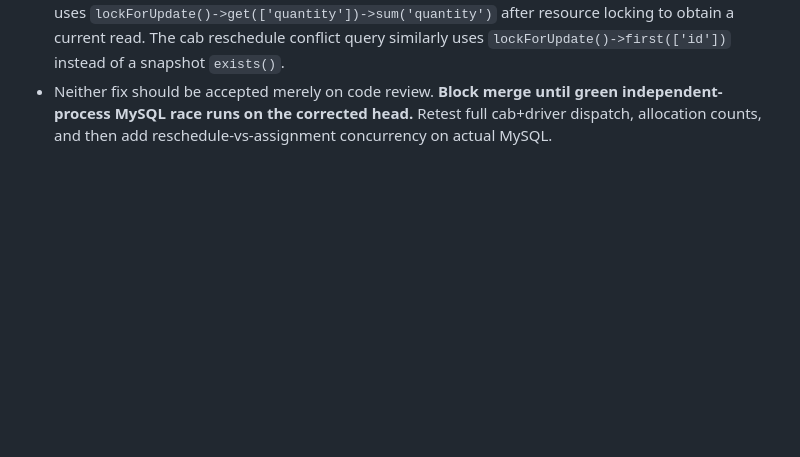
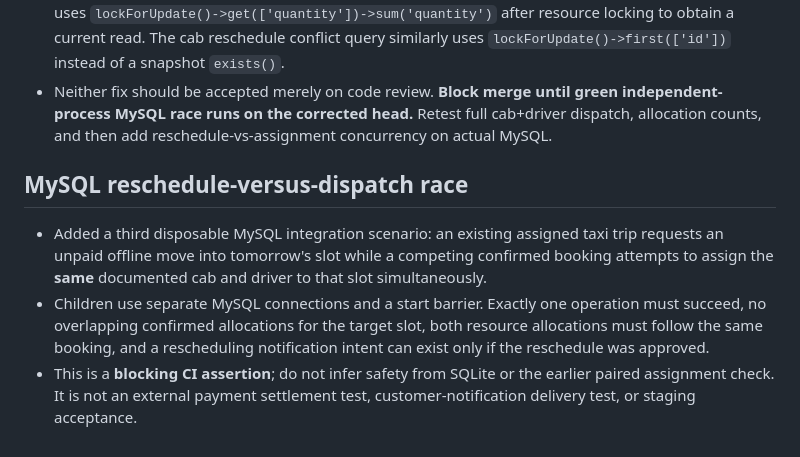
Before and after one commit to kgsanjay/gkwhizwheel, a Markdown page: docs/requirements/ISSUE-56-STAGING-ACCEPTANCE-CHECKLIST.md, the part around the change. Drawn GitHub-style; blank space fills up the shorter version.

Commit message:
docs #56: rescheduling vs competing cab dispatch real MySQL acceptance

```diff
--- a/docs/requirements/ISSUE-56-STAGING-ACCEPTANCE-CHECKLIST.md
+++ b/docs/requirements/ISSUE-56-STAGING-ACCEPTANCE-CHECKLIST.md
@@ -57,3 +57,9 @@
 - The first paired dispatch race **failed**: both workers reported success despite overlapping bookings. This is a real overbooking blocker; SQLite-only CI had passed.
 - Root-cause hypothesis: a plain aggregate overlap read inside `ServiceResourceAllocator` can reuse a REPEATABLE READ snapshot established before waiting for the resource row lock. The allocator now uses `lockForUpdate()->get(['quantity'])->sum('quantity')` after resource locking to obtain a current read. The cab reschedule conflict query similarly uses `lockForUpdate()->first(['id'])` instead of a snapshot `exists()`.
 - Neither fix should be accepted merely on code review. **Block merge until green independent-process MySQL race runs on the corrected head.** Retest full cab+driver dispatch, allocation counts, and then add reschedule-vs-assignment concurrency on actual MySQL.
+
+## MySQL reschedule-versus-dispatch race
+
+- Added a third disposable MySQL integration scenario: an existing assigned taxi trip requests an unpaid offline move into tomorrow's slot while a competing confirmed booking attempts to assign the **same** documented cab and driver to that slot simultaneously.
+- Children use separate MySQL connections and a start barrier. Exactly one operation must succeed, no overlapping confirmed allocations for the target slot, both resource allocations must follow the same booking, and a rescheduling notification intent can exist only if the reschedule was approved.
+- This is a **blocking CI assertion**; do not infer safety from SQLite or the earlier paired assignment check. It is not an external payment settlement test, customer-notification delivery test, or staging acceptance.
```
